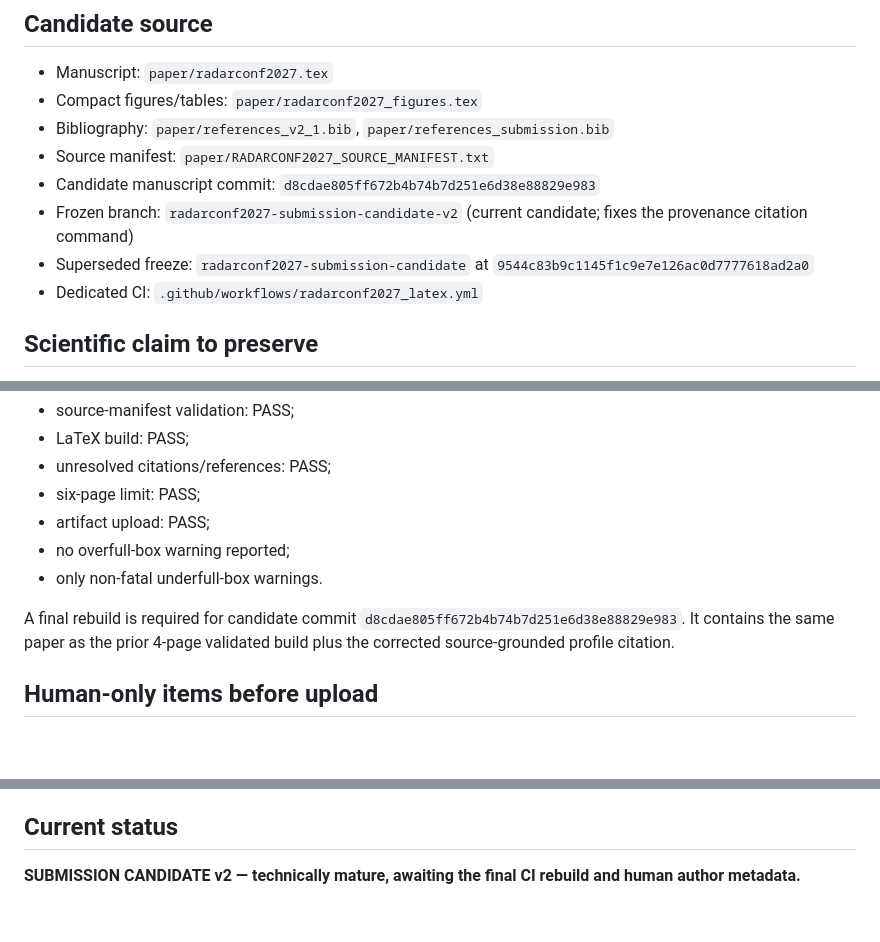
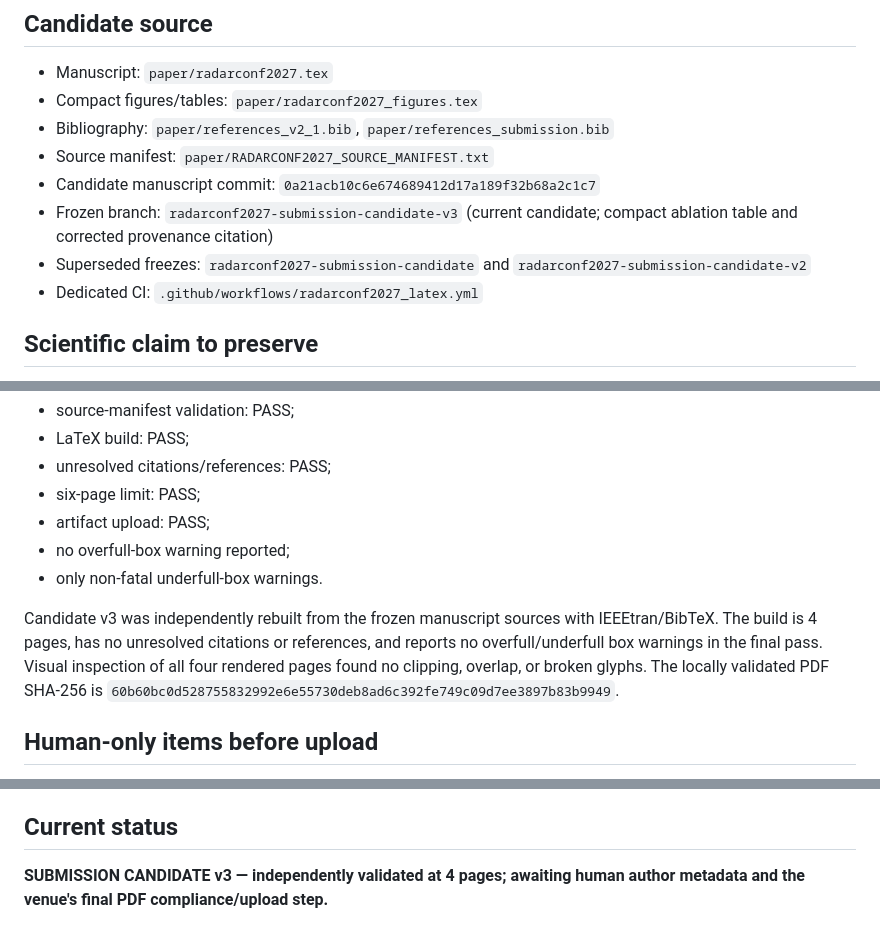
Before and after one commit to panagiotagrosdouli/adaptive-pc-fmcw-isac, a Markdown page: docs/research/RADARCONF2027_SUBMISSION_CHECKLIST.md, 3 parts joined by grey strips. Drawn GitHub-style; blank space fills up the shorter version.

Commit message:
docs: freeze independently validated RadarConf candidate v3

```diff
--- a/docs/research/RADARCONF2027_SUBMISSION_CHECKLIST.md
+++ b/docs/research/RADARCONF2027_SUBMISSION_CHECKLIST.md
@@ -8,9 +8,9 @@ Date: 2026-09-30
 - Compact figures/tables: `paper/radarconf2027_figures.tex`
 - Bibliography: `paper/references_v2_1.bib`, `paper/references_submission.bib`
 - Source manifest: `paper/RADARCONF2027_SOURCE_MANIFEST.txt`
-- Candidate manuscript commit: `d8cdae805ff672b4b74b7d251e6d38e88829e983`
-- Frozen branch: `radarconf2027-submission-candidate-v2` (current candidate; fixes the provenance citation command)
-- Superseded freeze: `radarconf2027-submission-candidate` at `9544c83b9c1145f1c9e7e126ac0d7777618ad2a0`
+- Candidate manuscript commit: `0a21acb10c6e674689412d17a189f32b68a2c1c7`
+- Frozen branch: `radarconf2027-submission-candidate-v3` (current candidate; compact ablation table and corrected provenance citation)
+- Superseded freezes: `radarconf2027-submission-candidate` and `radarconf2027-submission-candidate-v2`
 - Dedicated CI: `.github/workflows/radarconf2027_latex.yml`
 
 ## Scientific claim to preserve
@@ -82,7 +82,7 @@ The table-enhanced candidate immediately preceding the final provenance-citation
 - no overfull-box warning reported;
 - only non-fatal underfull-box warnings.
 
-A final rebuild is required for candidate commit `d8cdae805ff672b4b74b7d251e6d38e88829e983`. It contains the same paper as the prior 4-page validated build plus the corrected source-grounded profile citation.
+Candidate v3 was independently rebuilt from the frozen manuscript sources with IEEEtran/BibTeX. The build is 4 pages, has no unresolved citations or references, and reports no overfull/underfull box warnings in the final pass. Visual inspection of all four rendered pages found no clipping, overlap, or broken glyphs. The locally validated PDF SHA-256 is `60b60bc0d528755832992e6e55730deb8ad6c392fe749c09d7ee3897b83b9949`.
 
 ## Human-only items before upload
 
@@ -98,4 +98,4 @@ A final rebuild is required for candidate commit `d8cdae805ff672b4b74b7d251e6d38
 
 ## Current status
 
-**SUBMISSION CANDIDATE v2 — technically mature, awaiting the final CI rebuild and human author metadata.**
+**SUBMISSION CANDIDATE v3 — independently validated at 4 pages; awaiting human author metadata and the venue's final PDF compliance/upload step.**
```
